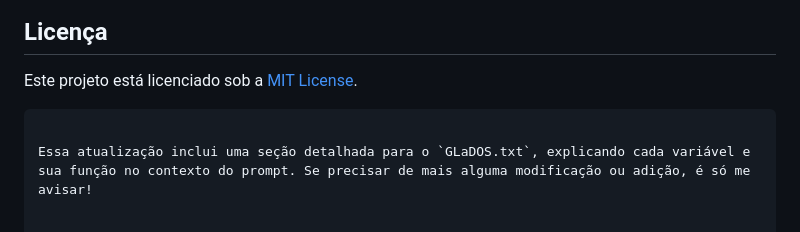
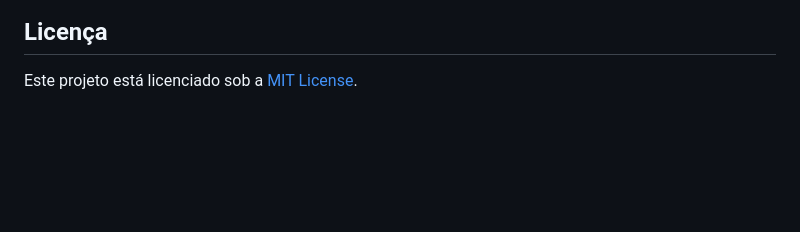
Before and after one commit to Lynkes/AIlucinator, a Markdown page: README.md, the part around the change. Rendered like a GitHub page; blank space fills up the shorter version.

````diff
--- a/README.md
+++ b/README.md
@@ -200,6 +200,3 @@ Contribuições são bem-vindas! Para colaborar, por favor, abra um issue ou env
 ## Licença
 
 Este projeto está licenciado sob a [MIT License](LICENSE).
-```
-
-Essa atualização inclui uma seção detalhada para o `GLaDOS.txt`, explicando cada variável e sua função no contexto do prompt. Se precisar de mais alguma modificação ou adição, é só me avisar!
````
